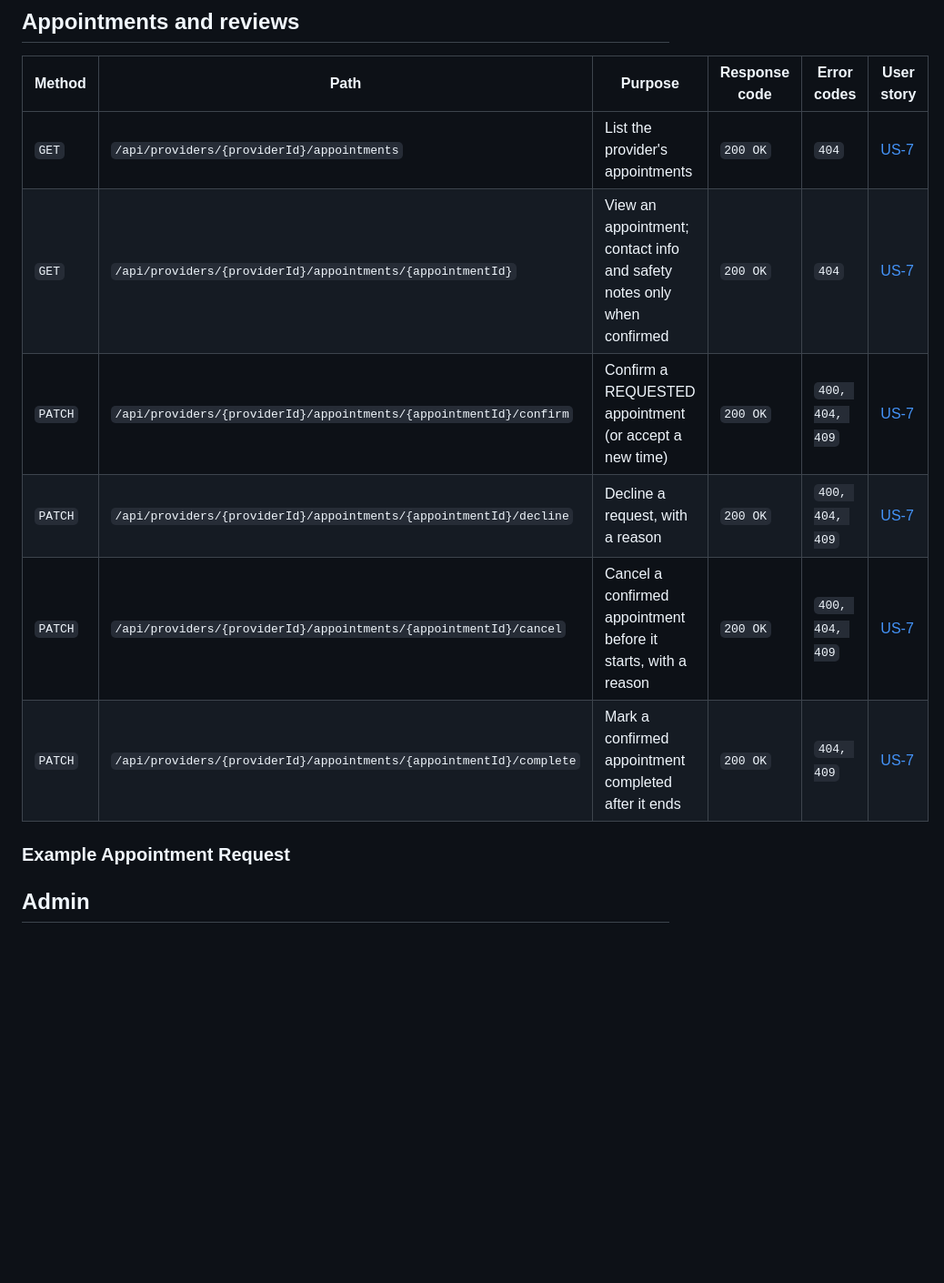
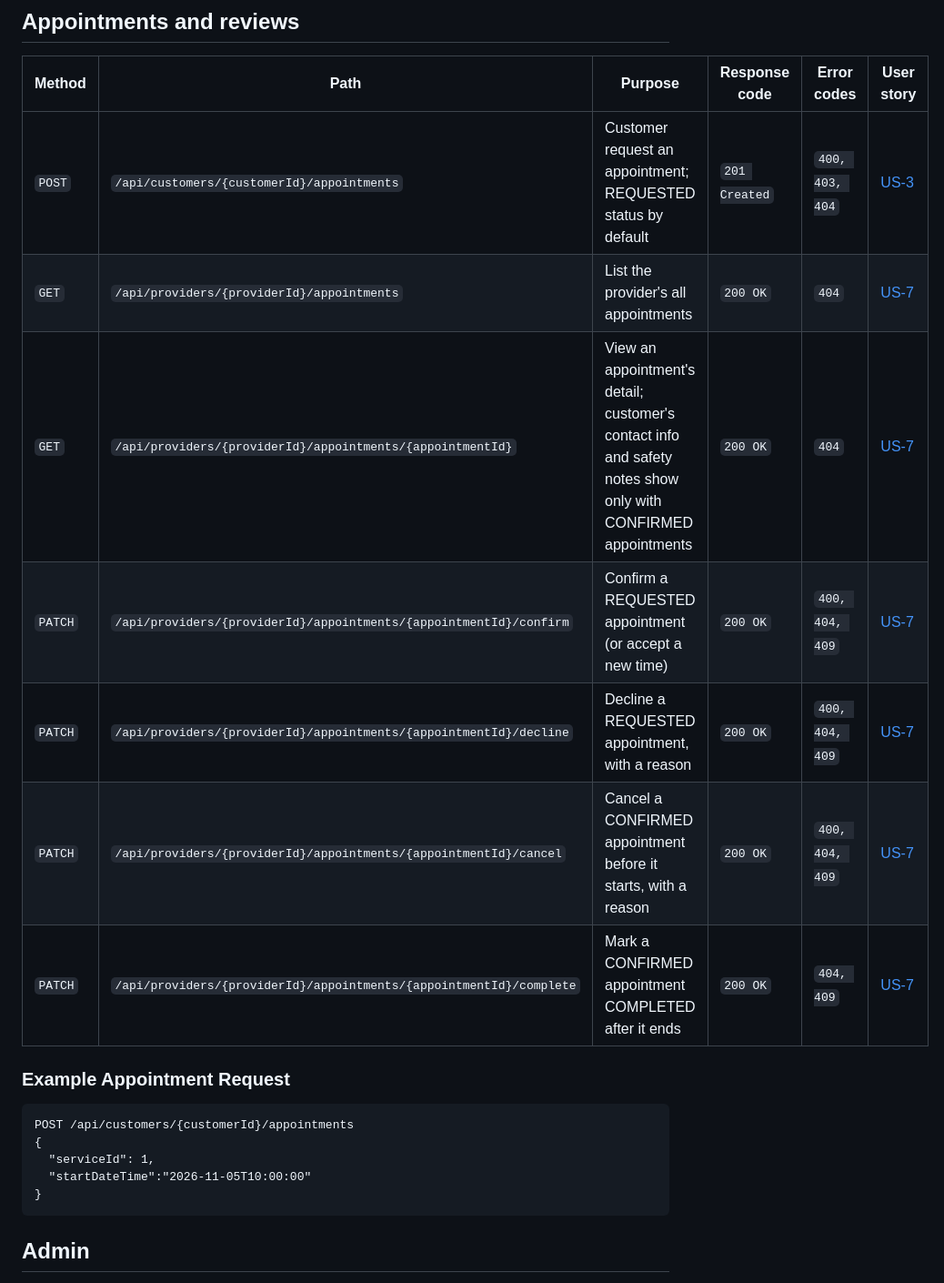
Before and after one commit to Marko-Ratkovic/f26-team17, a Markdown page: backend-api/README.md, the part around the change printed below. Shown: that part at 91% size. Rendered like a GitHub page; blank space fills up the shorter version.

````diff
--- a/backend-api/README.md
+++ b/backend-api/README.md
@@ -147,14 +172,22 @@ Content-Type: application/json
 
 | Method  | Path                                                          | Purpose                                               | Response code | Error codes | User story                                                              |
 | ------- | ------------------------------------------------------------- | ----------------------------------------------------- | ------------- | ----------- | ----------------------------------------------------------------------- |
-| `GET` | `/api/providers/{providerId}/appointments`                | List the provider's appointments                               | `200 OK` | `404`  | [US-7](../docs/GlowUpSRS.md#L158) |
-| `GET` | `/api/providers/{providerId}/appointments/{appointmentId}`                | View an appointment; contact info and safety notes only when confirmed | `200 OK` | `404`  | [US-7](../docs/GlowUpSRS.md#L165) |
-| `PATCH` | `/api/providers/{providerId}/appointments/{appointmentId}/confirm`                | Confirm a REQUESTED appointment (or accept a new time)          | `200 OK` | `400, 404, 409`  | [US-7](../docs/GlowUpSRS.md#L158) |
-| `PATCH` | `/api/providers/{providerId}/appointments/{appointmentId}/decline`                | Decline a request, with a reason                                | `200 OK` | `400, 404, 409`  | [US-7](../docs/GlowUpSRS.md#L158) |
-| `PATCH` | `/api/providers/{providerId}/appointments/{appointmentId}/cancel`                | Cancel a confirmed appointment before it starts, with a reason  | `200 OK` | `400, 404, 409`  | [US-7](../docs/GlowUpSRS.md#L158) |
-| `PATCH` | `/api/providers/{providerId}/appointments/{appointmentId}/complete`                | Mark a confirmed appointment completed after it ends            | `200 OK` | `404, 409`  | [US-7](../docs/GlowUpSRS.md#L158) |
+| `POST` | `/api/customers/{customerId}/appointments`                            | Customer request an appointment; REQUESTED status by default                             | `201 Created` | `400, 403, 404`  |  [US-3](../docs/GlowUpSRS.md#L75) |
+| `GET` | `/api/providers/{providerId}/appointments`                            | List the provider's all appointments                               | `200 OK` | `404`  | [US-7](../docs/GlowUpSRS.md#L158) |
+| `GET` | `/api/providers/{providerId}/appointments/{appointmentId}`            | View an appointment's detail; customer's contact info and safety notes show only with CONFIRMED appointments | `200 OK` | `404`  | [US-7](../docs/GlowUpSRS.md#L165) |
+| `PATCH` | `/api/providers/{providerId}/appointments/{appointmentId}/confirm`  | Confirm a REQUESTED appointment (or accept a new time)          | `200 OK` | `400, 404, 409`  | [US-7](../docs/GlowUpSRS.md#L158) |
+| `PATCH` | `/api/providers/{providerId}/appointments/{appointmentId}/decline`  | Decline a REQUESTED appointment, with a reason                                | `200 OK` | `400, 404, 409`  | [US-7](../docs/GlowUpSRS.md#L158) |
+| `PATCH` | `/api/providers/{providerId}/appointments/{appointmentId}/cancel`   | Cancel a CONFIRMED appointment before it starts, with a reason  | `200 OK` | `400, 404, 409`  | [US-7](../docs/GlowUpSRS.md#L158) |
+| `PATCH` | `/api/providers/{providerId}/appointments/{appointmentId}/complete` | Mark a CONFIRMED appointment COMPLETED after it ends            | `200 OK` | `404, 409`  | [US-7](../docs/GlowUpSRS.md#L158) |
 
 ### Example Appointment Request
+```http
+POST /api/customers/{customerId}/appointments
+{
+  "serviceId": 1,
+  "startDateTime":"2026-11-05T10:00:00"
+}
+```
 
 ## Admin
 
````
Also changed, not shown: other parts of backend-api/README.md (+35 -10 lines), docs/uml-class.png (added).
